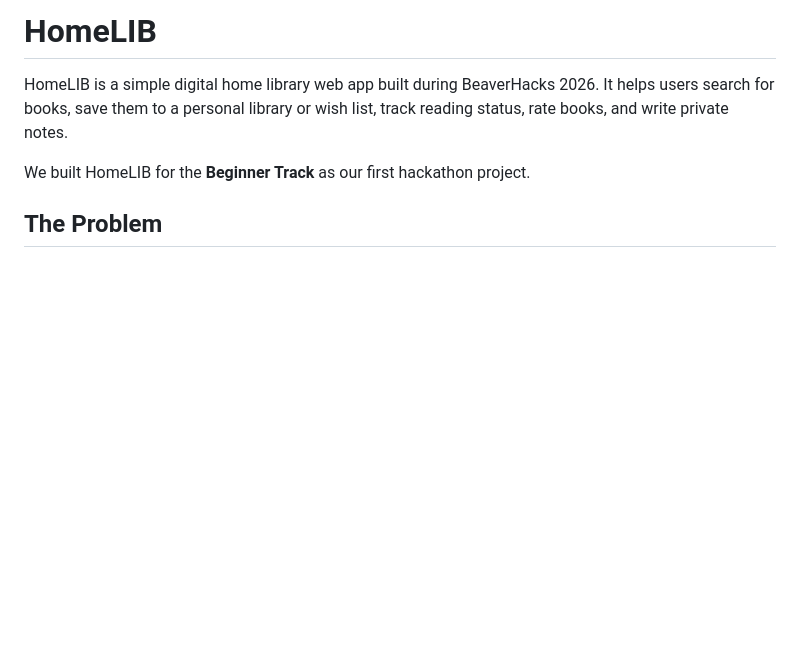
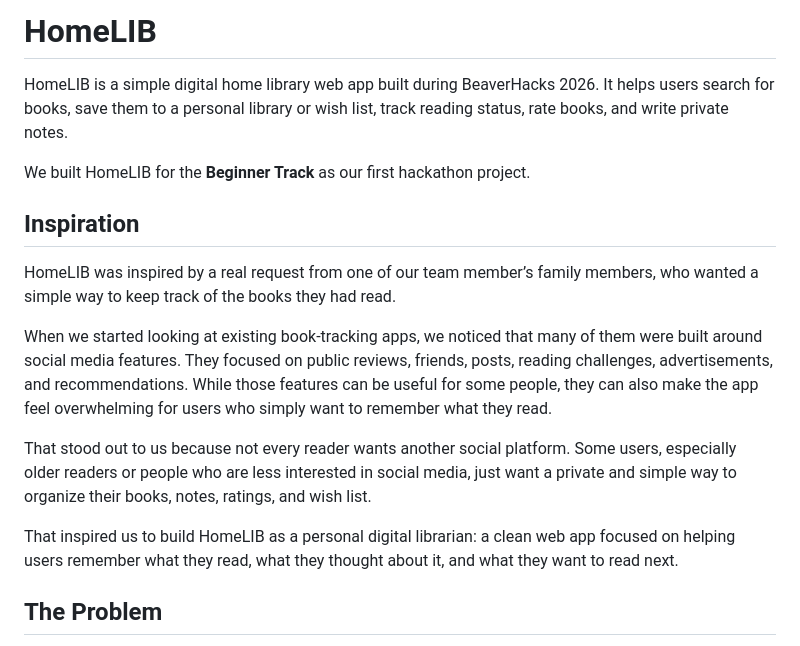
Before and after one commit to cgdalex/HomeLib, a Markdown page: README.md, the part around the change. Rendered like a GitHub page; blank space fills up the shorter version.

Commit message:
Add inspiration section to README
Added an inspiration section detailing the motivation behind HomeLIB.

```diff
--- a/README.md
+++ b/README.md
@@ -3,6 +3,16 @@
 HomeLIB is a simple digital home library web app built during BeaverHacks 2026. It helps users search for books, save them to a personal library or wish list, track reading status, rate books, and write private notes.
 
 We built HomeLIB for the **Beginner Track** as our first hackathon project.
+
+## Inspiration
+
+HomeLIB was inspired by a real request from one of our team member’s family members, who wanted a simple way to keep track of the books they had read.
+
+When we started looking at existing book-tracking apps, we noticed that many of them were built around social media features. They focused on public reviews, friends, posts, reading challenges, advertisements, and recommendations. While those features can be useful for some people, they can also make the app feel overwhelming for users who simply want to remember what they read.
+
+That stood out to us because not every reader wants another social platform. Some users, especially older readers or people who are less interested in social media, just want a private and simple way to organize their books, notes, ratings, and wish list.
+
+That inspired us to build HomeLIB as a personal digital librarian: a clean web app focused on helping users remember what they read, what they thought about it, and what they want to read next.
 
 ## The Problem
 
```
